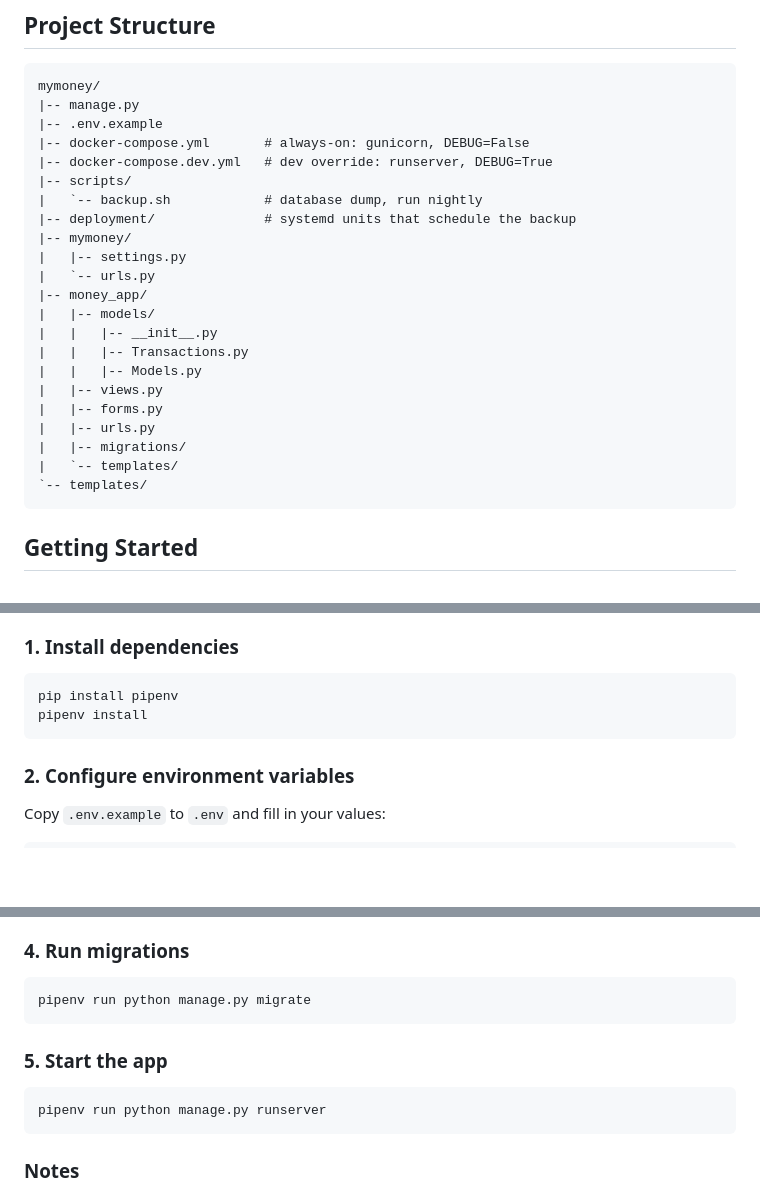
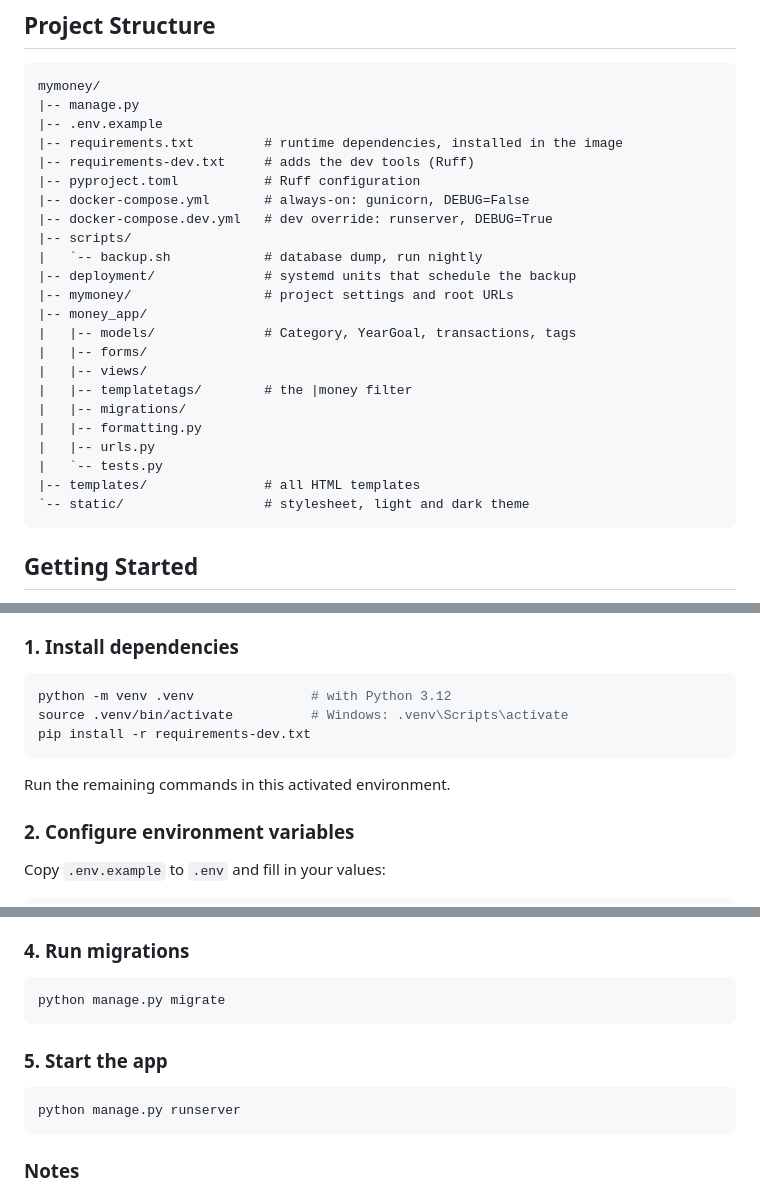
Before and after one commit to OscarZurita/mymoney, a Markdown page: README.md, 3 parts joined by grey strips. Drawn GitHub-style; blank space fills up the shorter version.

````diff
--- a/README.md
+++ b/README.md
@@ -31,25 +31,26 @@ A privacy-focused Django application for tracking expenses, incomes and investme
 mymoney/
 |-- manage.py
 |-- .env.example
+|-- requirements.txt         # runtime dependencies, installed in the image
+|-- requirements-dev.txt     # adds the dev tools (Ruff)
+|-- pyproject.toml           # Ruff configuration
 |-- docker-compose.yml       # always-on: gunicorn, DEBUG=False
 |-- docker-compose.dev.yml   # dev override: runserver, DEBUG=True
 |-- scripts/
 |   `-- backup.sh            # database dump, run nightly
 |-- deployment/              # systemd units that schedule the backup
-|-- mymoney/
-|   |-- settings.py
-|   `-- urls.py
+|-- mymoney/                 # project settings and root URLs
 |-- money_app/
-|   |-- models/
-|   |   |-- __init__.py
-|   |   |-- Transactions.py
-|   |   |-- Models.py
-|   |-- views.py
-|   |-- forms.py
+|   |-- models/              # Category, YearGoal, transactions, tags
+|   |-- forms/
+|   |-- views/
+|   |-- templatetags/        # the |money filter
+|   |-- migrations/
+|   |-- formatting.py
 |   |-- urls.py
-|   |-- migrations/
-|   `-- templates/
-`-- templates/
+|   `-- tests.py
+|-- templates/               # all HTML templates
+`-- static/                  # stylesheet, light and dark theme
 ```
 
 ## Getting Started
@@ -167,9 +168,12 @@ PostgreSQL runs in Docker? Use these steps instead. This needs Python 3.12 local
 ### 1. Install dependencies
 
 ```bash
-pip install pipenv
-pipenv install
+python -m venv .venv               # with Python 3.12
+source .venv/bin/activate          # Windows: .venv\Scripts\activate
+pip install -r requirements-dev.txt
 ```
+
+Run the remaining commands in this activated environment.
 
 ### 2. Configure environment variables
 
@@ -212,13 +216,13 @@ The container exposes Postgres on `127.0.0.1:${POSTGRES_PORT}` so Django can kee
 ### 4. Run migrations
 
 ```bash
-pipenv run python manage.py migrate
+python manage.py migrate
 ```
 
 ### 5. Start the app
 
 ```bash
-pipenv run python manage.py runserver
+python manage.py runserver
 ```
 
 ### Notes
````
Also changed, not shown: other parts of README.md (+6 -1 lines), AGENTS.md (added, +184 -0 lines).
